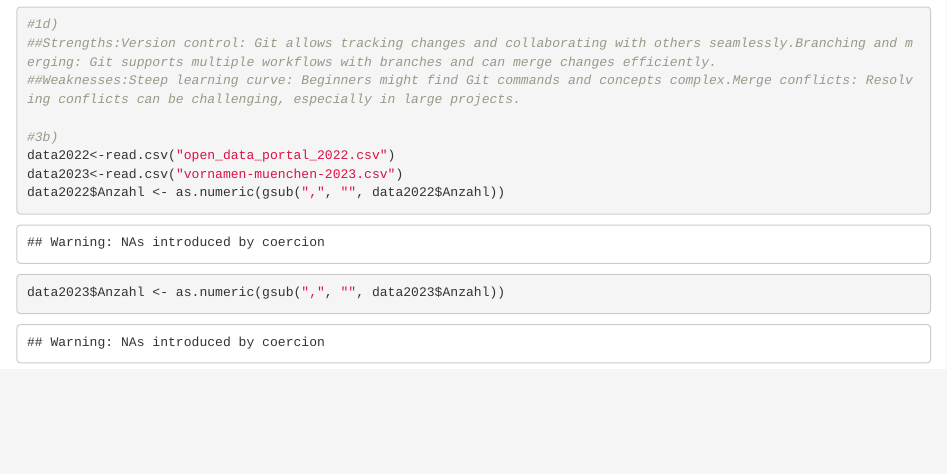
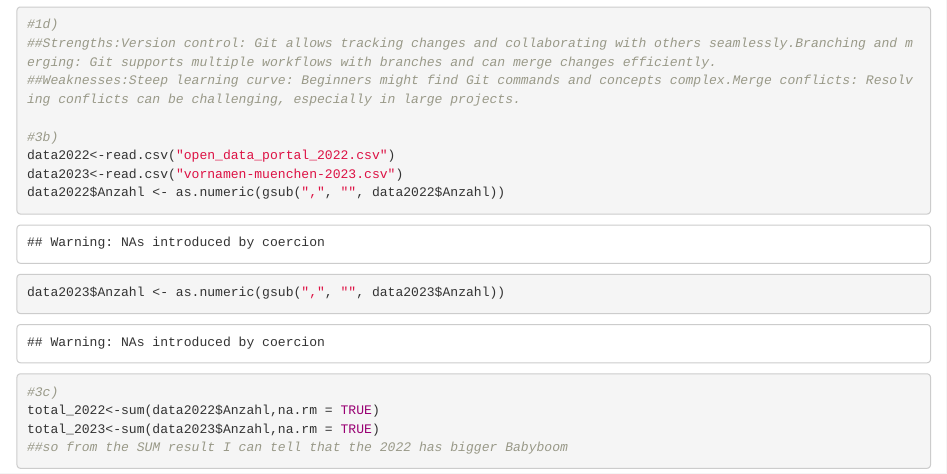
Before and after one commit to Vivian082/exeRcise-sheet-3, an R Markdown document (exercise.3.Rmd): the page in a window 1100 px wide, from 1090 px down. Rendered offline with R 4.5, knitr and Pandoc, with nearby package versions.

Commit message:
The total nummer of babys for 2022 and 2023

```diff
--- a/exercise.3.Rmd
+++ b/exercise.3.Rmd
@@ -40,6 +40,11 @@ data2023<-read.csv("vornamen-muenchen-2023.csv")
 data2022$Anzahl <- as.numeric(gsub(",", "", data2022$Anzahl))
 data2023$Anzahl <- as.numeric(gsub(",", "", data2023$Anzahl))
 
+#3c)
+total_2022<-sum(data2022$Anzahl,na.rm = TRUE)
+total_2023<-sum(data2023$Anzahl,na.rm = TRUE)
+##so from the SUM result I can tell that the 2022 has bigger Babyboom
+
 
 
 
```
